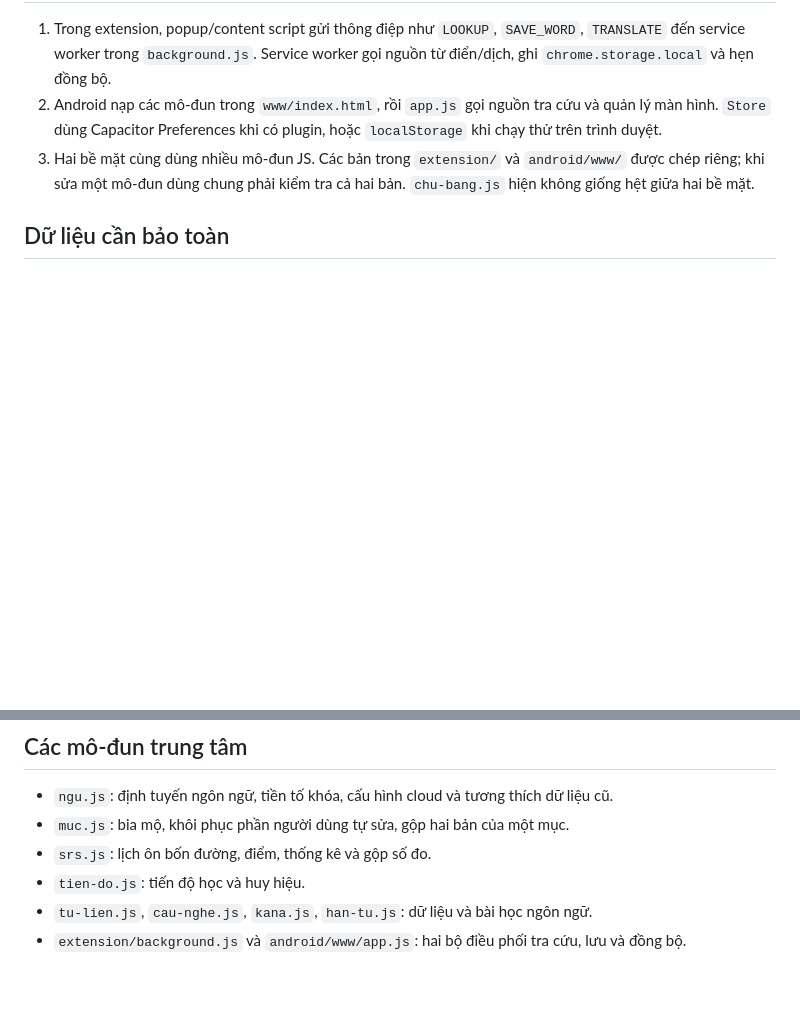
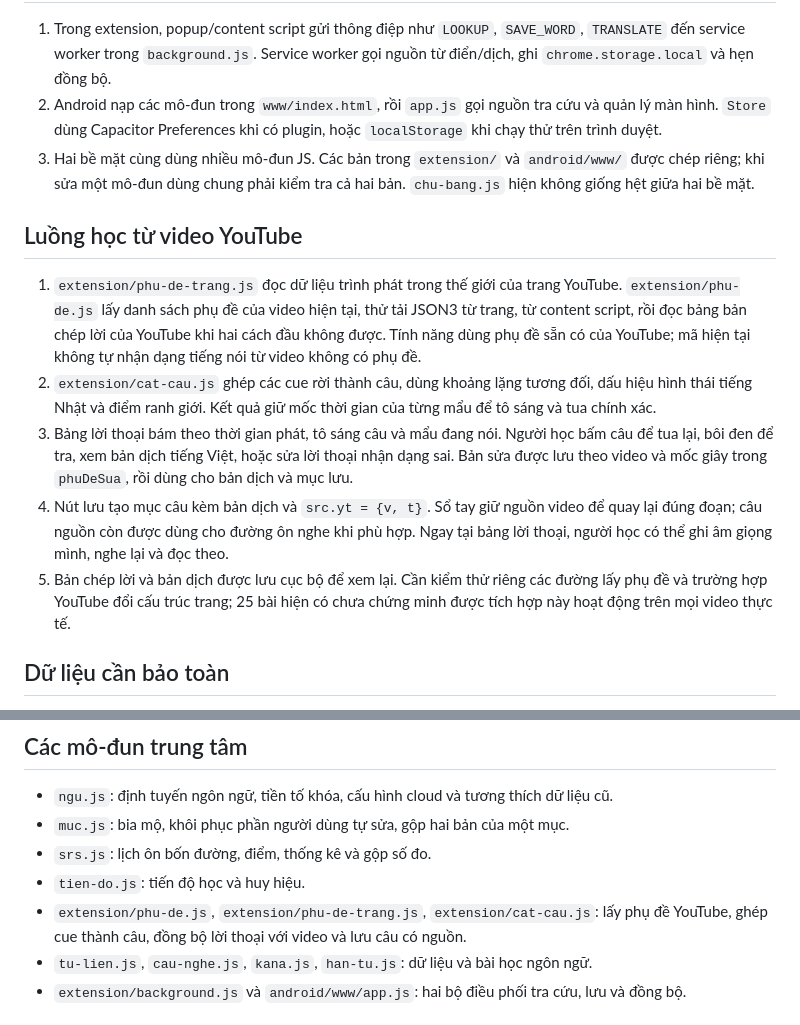
Before and after one commit to heynyren/NeutronDict, a Markdown page: ARCHITECTURE.md, 2 parts joined by grey strips. Rendered like a GitHub page; blank space fills up the shorter version.

Commit message:
docs: document YouTube transcript learning workflow

```diff
--- a/ARCHITECTURE.md
+++ b/ARCHITECTURE.md
@@ -19,6 +19,14 @@ Tài liệu này ghi lại cấu trúc hiện tại để các thay đổi sau c
 2. Android nạp các mô-đun trong `www/index.html`, rồi `app.js` gọi nguồn tra cứu và quản lý màn hình. `Store` dùng Capacitor Preferences khi có plugin, hoặc `localStorage` khi chạy thử trên trình duyệt.
 3. Hai bề mặt cùng dùng nhiều mô-đun JS. Các bản trong `extension/` và `android/www/` được chép riêng; khi sửa một mô-đun dùng chung phải kiểm tra cả hai bản. `chu-bang.js` hiện không giống hệt giữa hai bề mặt.
 
+## Luồng học từ video YouTube
+
+1. `extension/phu-de-trang.js` đọc dữ liệu trình phát trong thế giới của trang YouTube. `extension/phu-de.js` lấy danh sách phụ đề của video hiện tại, thử tải JSON3 từ trang, từ content script, rồi đọc bảng bản chép lời của YouTube khi hai cách đầu không được. Tính năng dùng phụ đề sẵn có của YouTube; mã hiện tại không tự nhận dạng tiếng nói từ video không có phụ đề.
+2. `extension/cat-cau.js` ghép các cue rời thành câu, dùng khoảng lặng tương đối, dấu hiệu hình thái tiếng Nhật và điểm ranh giới. Kết quả giữ mốc thời gian của từng mẩu để tô sáng và tua chính xác.
+3. Bảng lời thoại bám theo thời gian phát, tô sáng câu và mẩu đang nói. Người học bấm câu để tua lại, bôi đen để tra, xem bản dịch tiếng Việt, hoặc sửa lời thoại nhận dạng sai. Bản sửa được lưu theo video và mốc giây trong `phuDeSua`, rồi dùng cho bản dịch và mục lưu.
+4. Nút lưu tạo mục câu kèm bản dịch và `src.yt = {v, t}`. Sổ tay giữ nguồn video để quay lại đúng đoạn; câu nguồn còn được dùng cho đường ôn nghe khi phù hợp. Ngay tại bảng lời thoại, người học có thể ghi âm giọng mình, nghe lại và đọc theo.
+5. Bản chép lời và bản dịch được lưu cục bộ để xem lại. Cần kiểm thử riêng các đường lấy phụ đề và trường hợp YouTube đổi cấu trúc trang; 25 bài hiện có chưa chứng minh được tích hợp này hoạt động trên mọi video thực tế.
+
 ## Dữ liệu cần bảo toàn
 
 - `notebook` là tập mục theo khóa có tiền tố: `javi:` và `kanji:` cho tiếng Nhật, `envi:` cho tiếng Anh. `ngu.js` quyết định cách lọc ngôn ngữ. Mục đã xóa dùng bia mộ `del` để lần đồng bộ sau không hồi sinh.
@@ -34,6 +42,7 @@ Tài liệu này ghi lại cấu trúc hiện tại để các thay đổi sau c
 - `muc.js`: bia mộ, khôi phục phần người dùng tự sửa, gộp hai bản của một mục.
 - `srs.js`: lịch ôn bốn đường, điểm, thống kê và gộp số đo.
 - `tien-do.js`: tiến độ học và huy hiệu.
+- `extension/phu-de.js`, `extension/phu-de-trang.js`, `extension/cat-cau.js`: lấy phụ đề YouTube, ghép cue thành câu, đồng bộ lời thoại với video và lưu câu có nguồn.
 - `tu-lien.js`, `cau-nghe.js`, `kana.js`, `han-tu.js`: dữ liệu và bài học ngôn ngữ.
 - `extension/background.js` và `android/www/app.js`: hai bộ điều phối tra cứu, lưu và đồng bộ.
 
```
